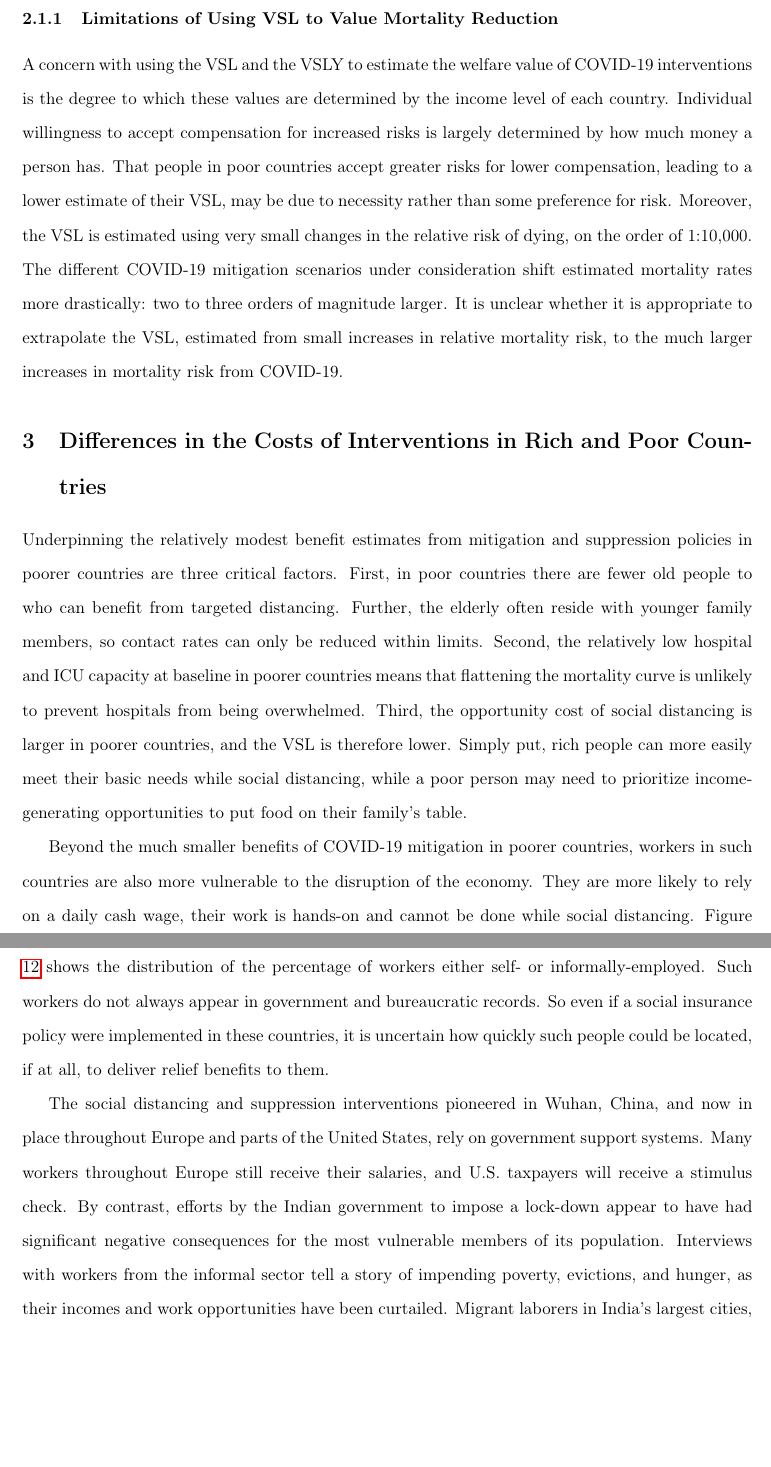
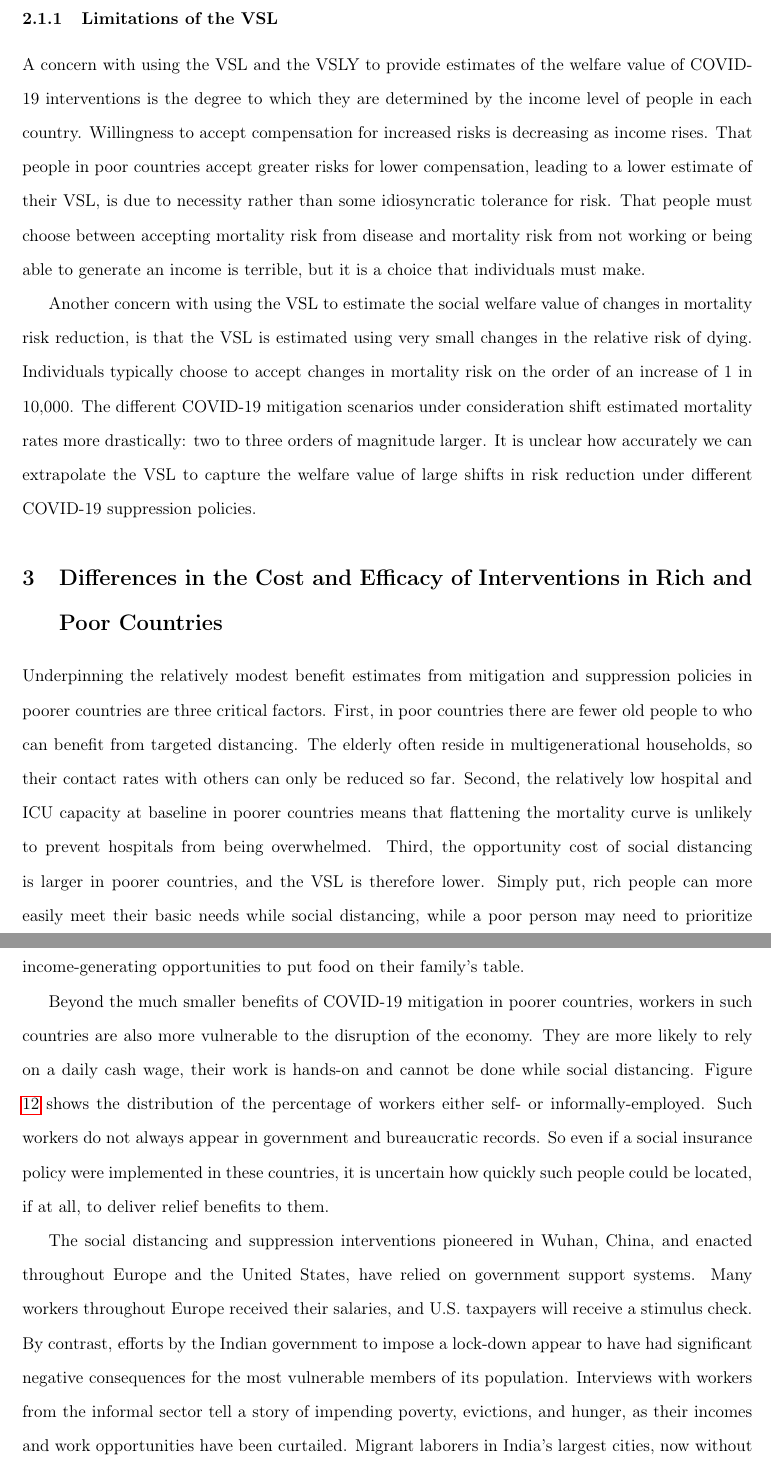
Before and after one commit to zackbh/covid19-vsl, a LaTeX paper (paper/covid19-vsl.tex): two parts of pages 12 and 13 of 20, joined at a grey line, cut at the place of the change, the shorter picture padded with empty space. Compiled offline with pdfLaTeX.

Commit message:
Minor re-writes to paper, and expanding section on outcomes of suppression policies.

```diff
--- a/paper/covid19-vsl.tex
+++ b/paper/covid19-vsl.tex
@@ -221,15 +220,16 @@ Beyond the level shift when evaluating the value of social distancing policies i
 \label{fig:vsly-income-group}
 \end{figure}
 
-\subsubsection{Limitations of Using VSL to Value Mortality Reduction}
+\subsubsection{Limitations of the VSL}
 
-A concern with using the VSL and the VSLY to estimate the welfare value of COVID-19 interventions is the degree to which these values are determined by the income level of each country. Individual willingness to accept compensation for increased risks is largely determined by how much money a person has. That people in poor countries accept greater risks for lower compensation, leading to a lower estimate of their VSL, may be due to necessity rather than some preference for risk. Moreover, the VSL is estimated using very small changes in the relative risk of dying, on the order of 1:10,000. The different COVID-19 mitigation scenarios under consideration shift estimated mortality rates more drastically: two to three orders of magnitude larger. %For example, moving from no mitigation to social distancing in Bangladesh reduces average risk by 1:1,000, and moving from social distancing to late suppression reduces average risk by a similar amount.
-It is unclear whether it is appropriate to extrapolate the VSL, estimated from small increases in relative mortality risk, to the much larger increases in mortality risk from COVID-19.
+A concern with using the VSL and the VSLY to provide estimates of the welfare value of COVID-19 interventions is the degree to which they are determined by the income level of people in each country. Willingness to accept compensation for increased risks is decreasing as income rises. That people in poor countries accept greater risks for lower compensation, leading to a lower estimate of their VSL, is due to necessity rather than some idiosyncratic tolerance for risk. That people must choose between accepting mortality risk from disease and mortality risk from not working or being able to generate an income is terrible, but it is a choice that individuals must make.
 
-\section{Differences in the Costs of Interventions in Rich and Poor Countries}
+Another concern with using the VSL to estimate the social welfare value of changes in mortality risk reduction, is that the VSL is estimated using very small changes in the relative risk of dying. Individuals typically choose to accept changes in mortality risk on the order of an increase of 1 in 10,000. The different COVID-19 mitigation scenarios under consideration shift estimated mortality rates more drastically: two to three orders of magnitude larger. %For example, moving from no mitigation to social distancing in Bangladesh reduces average risk by 1:1,000, and moving from social distancing to late suppression reduces average risk by a similar amount.
+It is unclear how accurately we can extrapolate the VSL to capture the welfare value of large shifts in risk reduction under different COVID-19 suppression policies.
 
+\section{Differences in the Cost and Efficacy of Interventions in Rich and Poor Countries}
 
-Underpinning the relatively modest benefit estimates from mitigation and suppression policies in poorer countries are three critical factors. First, in poor countries there are fewer old people to who can benefit from targeted distancing. Further, the elderly often reside with younger family members, so contact rates can only be reduced within limits. Second, the relatively low hospital and ICU capacity at baseline in poorer countries means that flattening the mortality curve is unlikely to prevent hospitals from being overwhelmed. Third, the opportunity cost of social distancing is larger in poorer countries, and the VSL is therefore lower. Simply put, rich people can more easily meet their basic needs while social distancing, while a poor person may need to prioritize income-generating opportunities to put food on their family's table.
+Underpinning the relatively modest benefit estimates from mitigation and suppression policies in poorer countries are three critical factors. First, in poor countries there are fewer old people to who can benefit from targeted distancing. The elderly often reside in multigenerational households, so their contact rates with others can only be reduced so far. Second, the relatively low hospital and ICU capacity at baseline in poorer countries means that flattening the mortality curve is unlikely to prevent hospitals from being overwhelmed. Third, the opportunity cost of social distancing is larger in poorer countries, and the VSL is therefore lower. Simply put, rich people can more easily meet their basic needs while social distancing, while a poor person may need to prioritize income-generating opportunities to put food on their family's table.
 
 Beyond the much smaller benefits of COVID-19 mitigation in poorer countries, workers in such countries are also more vulnerable to the disruption of the economy. They are more likely to rely on a daily cash wage, their work is hands-on and cannot be done while social distancing. Figure \ref{fig:employment} shows the distribution of the percentage of workers either self- or informally-employed. Such workers do not always appear in government and bureaucratic records. So even if a social insurance policy were implemented in these countries, it is uncertain how quickly such people could be located, if at all, to deliver relief benefits to them.
 
@@ -240,7 +240,7 @@ Beyond the much smaller benefits of COVID-19 mitigation in poorer countries, wor
 \label{fig:employment}
 \end{figure}
 
-The social distancing and suppression interventions pioneered in Wuhan, China, and now in place throughout Europe and parts of the United States, rely on government support systems. Many workers throughout Europe still receive their salaries, and U.S.\ taxpayers will receive a stimulus check. By contrast, efforts by the Indian government to impose a lock-down appear to have had significant negative consequences for the most vulnerable members of its population. Interviews with workers from the informal sector tell a story of impending poverty, evictions, and hunger, as their incomes and work opportunities have been curtailed. Migrant laborers in India's largest cities, now without access to employment, are without food or shelter. Many are in the process of literally walking back to their homes, with deaths along the journey already being reported.\footnote{
+The social distancing and suppression interventions pioneered in Wuhan, China, and enacted throughout Europe and the United States, have relied on government support systems. Many workers throughout Europe received their salaries, and U.S.\ taxpayers will receive a stimulus check. By contrast, efforts by the Indian government to impose a lock-down appear to have had significant negative consequences for the most vulnerable members of its population. Interviews with workers from the informal sector tell a story of impending poverty, evictions, and hunger, as their incomes and work opportunities have been curtailed. Migrant laborers in India's largest cities, now without access to employment, are without food or shelter. Many are in the process of literally walking back to their homes, with deaths along the journey already being reported.\footnote{
   See: \textcite{abihabib2020b,abihabib2020a,bbc2020,tewari2020}. \textcite{abihabib2020a} quote one migrant laborer saying: ``You fear the disease, living on the streets. But I fear hunger more, not corona.'' Another migrant construction worker is quoted saying ``I earn 600 rupees every day and I have five people to feed. We will run out of food in a few days. I know the risk of coronavirus, but I can't see my children hungry" \parencite{bbc2020}.}
 The mortality consequences to macroeconomic economic shocks are not straightforward, but cross-country results find that a 1\% decrease in GDP can lead to an increase in infant mortality between 0.24 and 0.40 per 1,000 children born \parencite{baird2011}.\footnote{
 	See: \textcite{paxson2005,cutler2002,bhalotra2010} for country-level studies on the effect of economic shocks on health outcomes.}
```
Also changed, not shown: paper/covid19-vsl.tex (15 more changed lines), 1 other file.
